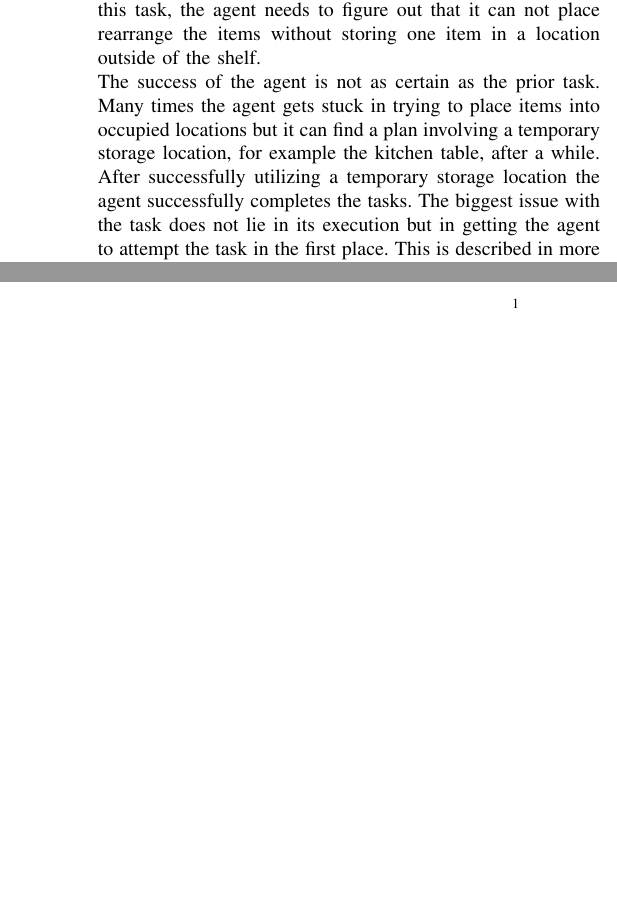
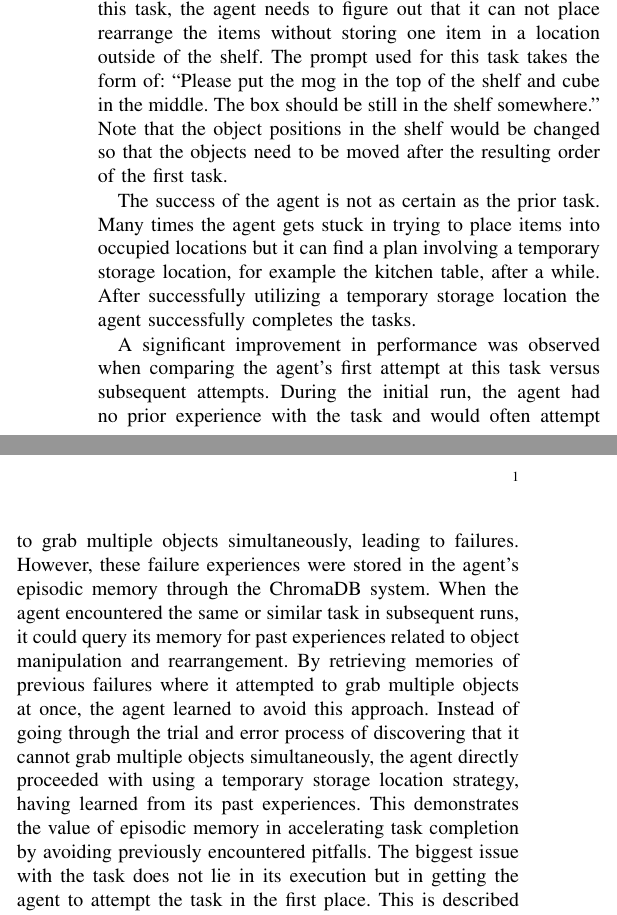
Before and after one commit to FHuppertz/CogRob_Project, a LaTeX document (CogRob_Report/subfiles/evaluation.tex): two parts of the columns of the page, joined at a grey line, cut so that both start at the same text, the shorter picture padded with empty space. Compiled offline with pdfLaTeX.

Commit message:
Add informaion on prompts, memory in the second task in evaluation

```diff
--- a/CogRob_Report/subfiles/evaluation.tex
+++ b/CogRob_Report/subfiles/evaluation.tex
@@ -16,8 +16,11 @@ During execution of this task, many models would take the task prompt "Please pu
 The agent (powered by the each of the chosen models) hence perfomed this task successfully without running into larger failures. All models performed in a similar manner in this task.
 
 \subsection{Task 2: Reordering the items in the shelf}
-After completing the first task, the second task for the agent is to change the order of the items in the now fully occupied shelf. All items need to be placed on a different layer to the one they are currently placed on. To successfully complete this task, the agent needs to figure out that it can not place rearrange the items without storing one item in a location outside of the shelf. \\
-The success of the agent is not as certain as the prior task. Many times the agent gets stuck in trying to place items into occupied locations but it can find a plan involving a temporary storage location, for example the kitchen table, after a while. After successfully utilizing a temporary storage location the agent successfully completes the tasks. The biggest issue with the task does not lie in its execution but in getting the agent to attempt the task in the first place. This is described in more detail in the next section.
+After completing the first task, the second task for the agent is to change the order of the items in the now fully occupied shelf. All items need to be placed on a different layer to the one they are currently placed on. To successfully complete this task, the agent needs to figure out that it can not place rearrange the items without storing one item in a location outside of the shelf. The prompt used for this task takes the form of: ``Please put the mog in the top of the shelf and cube in the middle. The box should be still in the shelf somewhere.'' Note that the object positions in the shelf would be changed so that the objects need to be moved after the resulting order of the first task.
+
+The success of the agent is not as certain as the prior task. Many times the agent gets stuck in trying to place items into occupied locations but it can find a plan involving a temporary storage location, for example the kitchen table, after a while. After successfully utilizing a temporary storage location the agent successfully completes the tasks.
+
+A significant improvement in performance was observed when comparing the agent's first attempt at this task versus subsequent attempts. During the initial run, the agent had no prior experience with the task and would often attempt to grab multiple objects simultaneously, leading to failures. However, these failure experiences were stored in the agent's episodic memory through the ChromaDB system. When the agent encountered the same or similar task in subsequent runs, it could query its memory for past experiences related to object manipulation and rearrangement. By retrieving memories of previous failures where it attempted to grab multiple objects at once, the agent learned to avoid this approach. Instead of going through the trial and error process of discovering that it cannot grab multiple objects simultaneously, the agent directly proceeded with using a temporary storage location strategy, having learned from its past experiences. This demonstrates the value of episodic memory in accelerating task completion by avoiding previously encountered pitfalls. The biggest issue with the task does not lie in its execution but in getting the agent to attempt the task in the first place. This is described in more detail in the next section.
 
 \subsection{Interaction Problems with the agent}
 During prompting the agent with a new task, after it has successfully completed a task, it can happen that the model refuses to attempt the new task. It states that it already has completed the new task, as it assumes the new task is the same as the old task. Sometimes clarifying that the new task is indeed a new task works, but the agent can remain in this deadlock of refusing any new tasks. In addition, it may also be the case that the LLM agent ends its turn prematurely without using its tools to perform actions in the environment.
```
